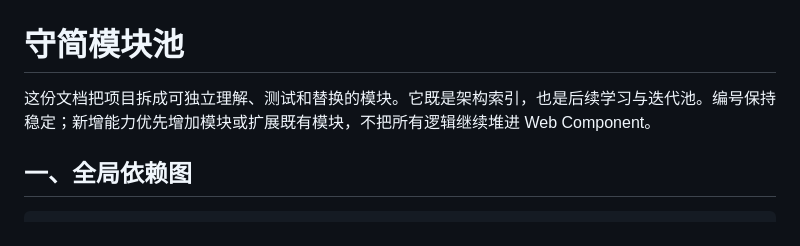
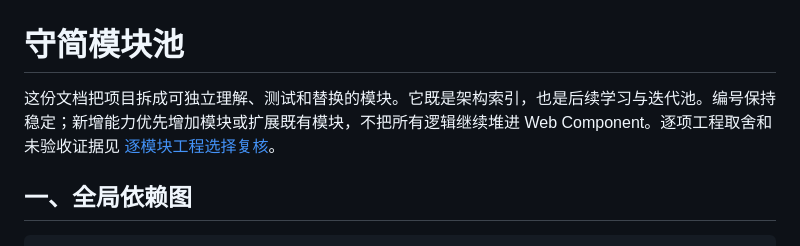
Before and after one commit to dengjihui1/shoujian-oracle, a Markdown page: docs/MODULE_POOL.md, the part around the change. Rendered like a GitHub page.

Commit message:
docs: record module engineering decisions

```diff
--- a/docs/MODULE_POOL.md
+++ b/docs/MODULE_POOL.md
@@ -1,6 +1,6 @@
 # 守简模块池
 
-这份文档把项目拆成可独立理解、测试和替换的模块。它既是架构索引，也是后续学习与迭代池。编号保持稳定；新增能力优先增加模块或扩展既有模块，不把所有逻辑继续堆进 Web Component。
+这份文档把项目拆成可独立理解、测试和替换的模块。它既是架构索引，也是后续学习与迭代池。编号保持稳定；新增能力优先增加模块或扩展既有模块，不把所有逻辑继续堆进 Web Component。逐项工程取舍和未验收证据见 [逐模块工程选择复核](ENGINEERING_REVIEW_2026-09-24.md)。
 
 ## 一、全局依赖图
 
```
Also changed, not shown: README.md (+1 -1 lines), docs/ENGINEERING_REVIEW_2026-09-24.md (added, +68 -0 lines).
